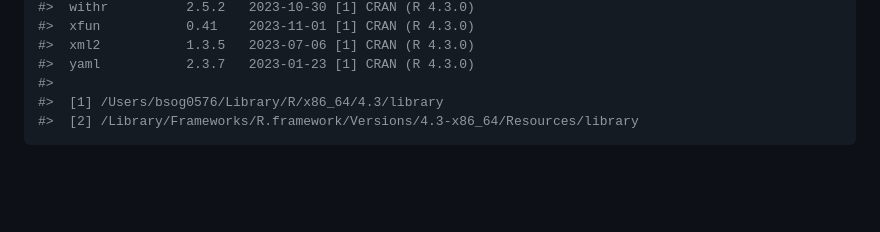
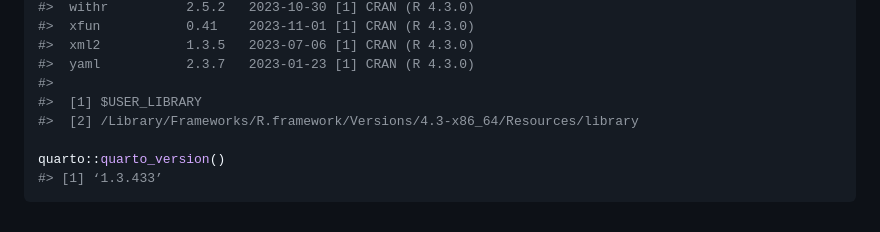
Before and after one commit to incise-project/incise2019-results, a Markdown page: README.md, the part around the change printed below. GitHub-like rendering; blank space fills up the shorter version.

````diff
--- a/README.md
+++ b/README.md
@@ -214,6 +214,9 @@ updated and if they have to re-run the creation of the country profile pages.
 #>  xml2           1.3.5   2023-07-06 [1] CRAN (R 4.3.0)
 #>  yaml           2.3.7   2023-01-23 [1] CRAN (R 4.3.0)
 #>
-#>  [1] /Users/bsog0576/Library/R/x86_64/4.3/library
+#>  [1] $USER_LIBRARY
 #>  [2] /Library/Frameworks/R.framework/Versions/4.3-x86_64/Resources/library
+
+quarto::quarto_version()
+#> [1] ‘1.3.433’
 ```
````
Also changed, not shown: other parts of README.md (+1 -1 lines).
